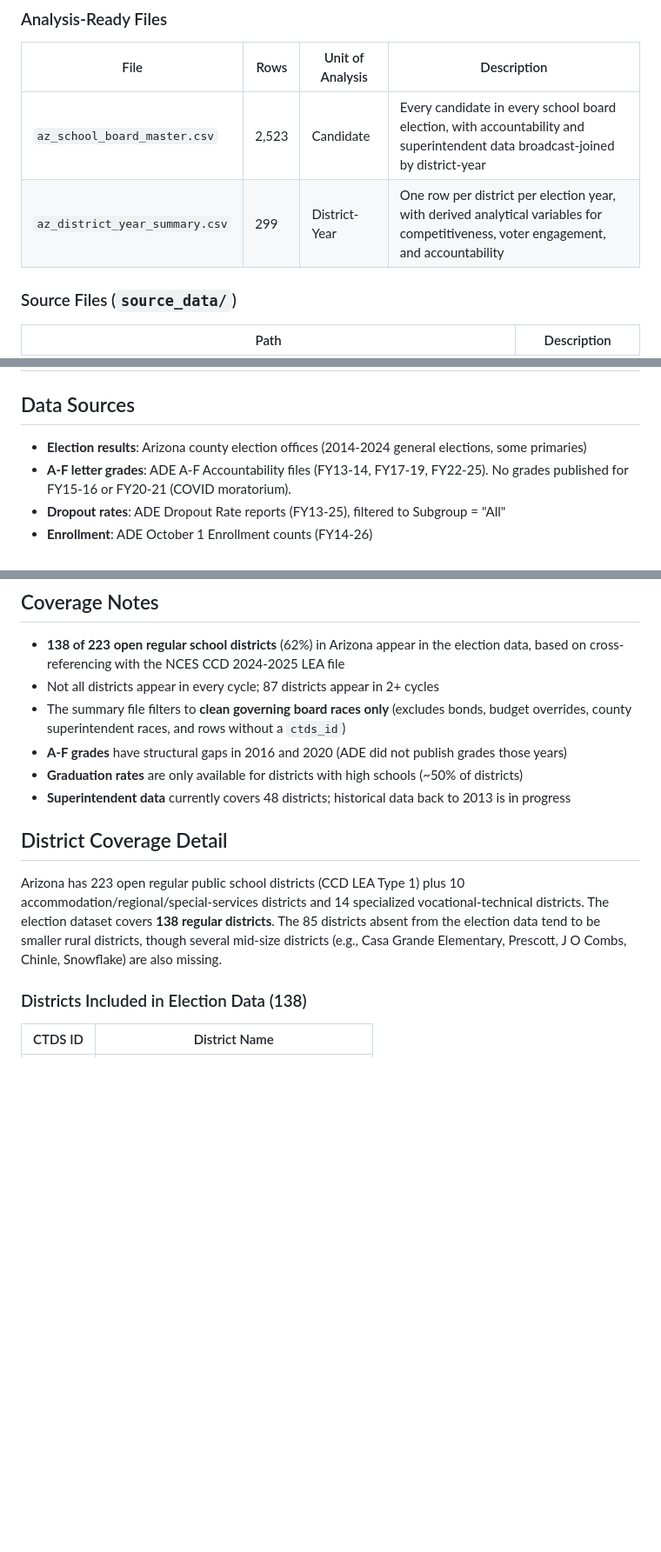
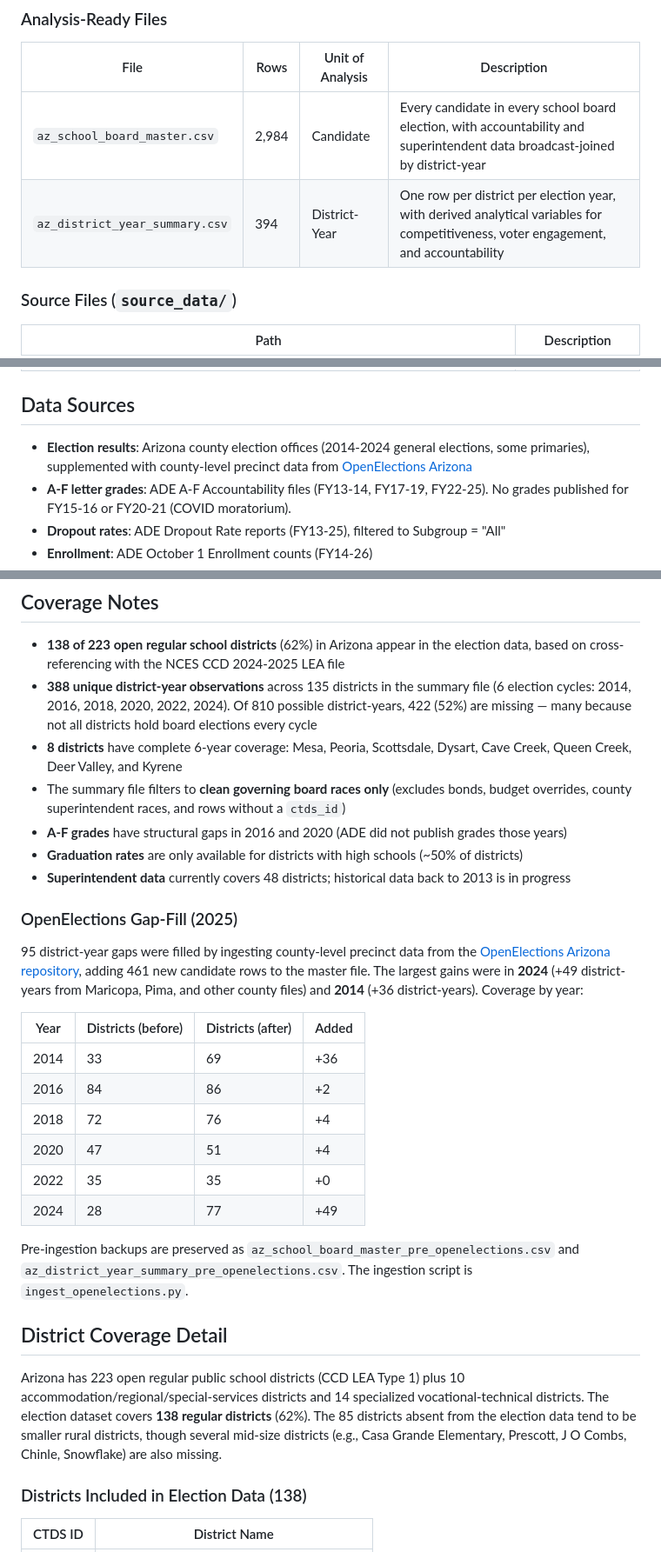
Before and after one commit to jmfreder123/az_boards, a Markdown page: README.md, 3 parts joined by grey strips. Shown at 87% size. Drawn GitHub-style; blank space fills up the shorter version.

Commit message:
Update README and DATA_DICTIONARY with post-OpenElections coverage statistics
Row counts updated (master: 2,523→2,984, summary: 299→394), added
OpenElections gap-fill section with before/after coverage table,
updated data sources, and revised coverage notes with district-year
completeness metrics.

https://claude.ai/code/session_01BSSL7e33rpgUpa7EHkvQzt

```diff
--- a/README.md
+++ b/README.md
@@ -8,8 +8,8 @@ This repository links Arizona school board election results (2014-2024) with dis
 
 | File | Rows | Unit of Analysis | Description |
 |------|------|------------------|-------------|
-| `az_school_board_master.csv` | 2,523 | Candidate | Every candidate in every school board election, with accountability and superintendent data broadcast-joined by district-year |
-| `az_district_year_summary.csv` | 299 | District-Year | One row per district per election year, with derived analytical variables for competitiveness, voter engagement, and accountability |
+| `az_school_board_master.csv` | 2,984 | Candidate | Every candidate in every school board election, with accountability and superintendent data broadcast-joined by district-year |
+| `az_district_year_summary.csv` | 394 | District-Year | One row per district per election year, with derived analytical variables for competitiveness, voter engagement, and accountability |
 
 ### Source Files (`source_data/`)
 
@@ -24,7 +24,7 @@ This repository links Arizona school board election results (2014-2024) with dis
 
 ## Data Sources
 
-- **Election results**: Arizona county election offices (2014-2024 general elections, some primaries)
+- **Election results**: Arizona county election offices (2014-2024 general elections, some primaries), supplemented with county-level precinct data from [OpenElections Arizona](https://github.com/openelections/openelections-data-az)
 - **A-F letter grades**: ADE A-F Accountability files (FY13-14, FY17-19, FY22-25). No grades published for FY15-16 or FY20-21 (COVID moratorium).
 - **Dropout rates**: ADE Dropout Rate reports (FY13-25), filtered to Subgroup = "All"
 - **Enrollment**: ADE October 1 Enrollment counts (FY14-26)
@@ -44,15 +44,31 @@ The join key between election data and ADE accountability data is `ctds_id` + `y
 ## Coverage Notes
 
 - **138 of 223 open regular school districts** (62%) in Arizona appear in the election data, based on cross-referencing with the NCES CCD 2024-2025 LEA file
-- Not all districts appear in every cycle; 87 districts appear in 2+ cycles
+- **388 unique district-year observations** across 135 districts in the summary file (6 election cycles: 2014, 2016, 2018, 2020, 2022, 2024). Of 810 possible district-years, 422 (52%) are missing — many because not all districts hold board elections every cycle
+- **8 districts** have complete 6-year coverage: Mesa, Peoria, Scottsdale, Dysart, Cave Creek, Queen Creek, Deer Valley, and Kyrene
 - The summary file filters to **clean governing board races only** (excludes bonds, budget overrides, county superintendent races, and rows without a `ctds_id`)
 - **A-F grades** have structural gaps in 2016 and 2020 (ADE did not publish grades those years)
 - **Graduation rates** are only available for districts with high schools (~50% of districts)
 - **Superintendent data** currently covers 48 districts; historical data back to 2013 is in progress
 
+### OpenElections Gap-Fill (2025)
+
+95 district-year gaps were filled by ingesting county-level precinct data from the [OpenElections Arizona repository](https://github.com/openelections/openelections-data-az), adding 461 new candidate rows to the master file. The largest gains were in **2024** (+49 district-years from Maricopa, Pima, and other county files) and **2014** (+36 district-years). Coverage by year:
+
+| Year | Districts (before) | Districts (after) | Added |
+|------|-------------------|-------------------|-------|
+| 2014 | 33 | 69 | +36 |
+| 2016 | 84 | 86 | +2 |
+| 2018 | 72 | 76 | +4 |
+| 2020 | 47 | 51 | +4 |
+| 2022 | 35 | 35 | +0 |
+| 2024 | 28 | 77 | +49 |
+
+Pre-ingestion backups are preserved as `az_school_board_master_pre_openelections.csv` and `az_district_year_summary_pre_openelections.csv`. The ingestion script is `ingest_openelections.py`.
+
 ## District Coverage Detail
 
-Arizona has 223 open regular public school districts (CCD LEA Type 1) plus 10 accommodation/regional/special-services districts and 14 specialized vocational-technical districts. The election dataset covers **138 regular districts**. The 85 districts absent from the election data tend to be smaller rural districts, though several mid-size districts (e.g., Casa Grande Elementary, Prescott, J O Combs, Chinle, Snowflake) are also missing.
+Arizona has 223 open regular public school districts (CCD LEA Type 1) plus 10 accommodation/regional/special-services districts and 14 specialized vocational-technical districts. The election dataset covers **138 regular districts** (62%). The 85 districts absent from the election data tend to be smaller rural districts, though several mid-size districts (e.g., Casa Grande Elementary, Prescott, J O Combs, Chinle, Snowflake) are also missing.
 
 ### Districts Included in Election Data (138)
 
```
Also changed, not shown: other parts of README.md (+2 -2 lines), DATA_DICTIONARY.md (+2 -2 lines).
